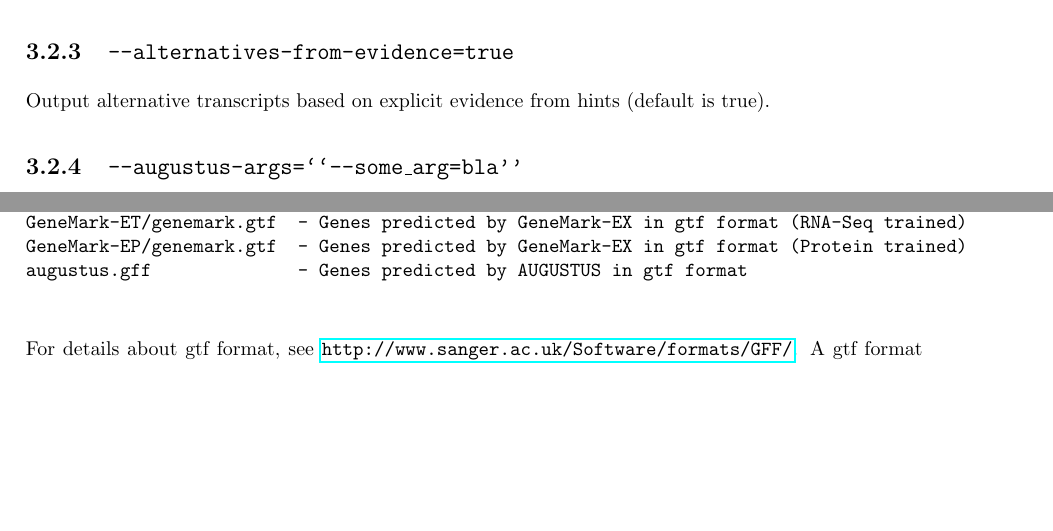
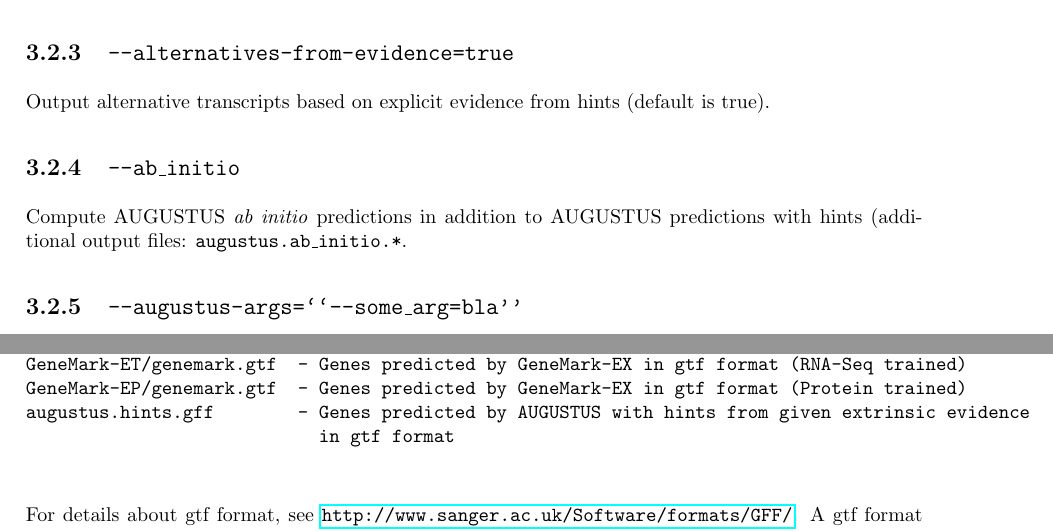
Before and after one commit to Gaius-Augustus/BRAKER, a LaTeX document (docs/userguide.tex): two parts of pages 16 and 21 of 25, joined at a grey line, cut so that both start at the same text, the shorter picture padded with empty space. Compiled offline with pdfLaTeX.

Commit message:
updated doku
git-svn-id: file:///home/gumz3/Documents/Braker/svn/braker/trunks@308 52e7708f-445d-428a-8816-bceb3badd3a6

```diff
--- a/docs/userguide.tex
+++ b/docs/userguide.tex
@@ -440,6 +440,10 @@ Execute (almost) all system calls within braker.pl and its submodules with bash
 
 Output alternative transcripts based on explicit evidence from hints (default is true).
 
+\subsection{\texttt{--ab\_initio}}
+
+Compute AUGUSTUS \textit{ab initio} predictions in addition to AUGUSTUS predictions with hints (additional output files: \texttt{augustus.ab\_initio.*}.
+
 \subsection{\texttt{--augustus-args=``--some\_arg=bla''}}
 One or several command line arguments to be passed to AUGUSTUS, if several arguments are given, separated by whitespace, i.e.~\texttt{``--first\_arg=sth --second\_arg=sth''}.
 
@@ -585,7 +589,8 @@ hintsfile.gff             - The extrinsic evidence data extraced from RNAseq.bam
                             is in gff format.
 GeneMark-ET/genemark.gtf  - Genes predicted by GeneMark-EX in gtf format (RNA-Seq trained)
 GeneMark-EP/genemark.gtf  - Genes predicted by GeneMark-EX in gtf format (Protein trained)
-augustus.gff              - Genes predicted by AUGUSTUS in gtf format
+augustus.hints.gff        - Genes predicted by AUGUSTUS with hints from given extrinsic evidence
+                            in gtf format
 
 \end{verbatim}
 
```
